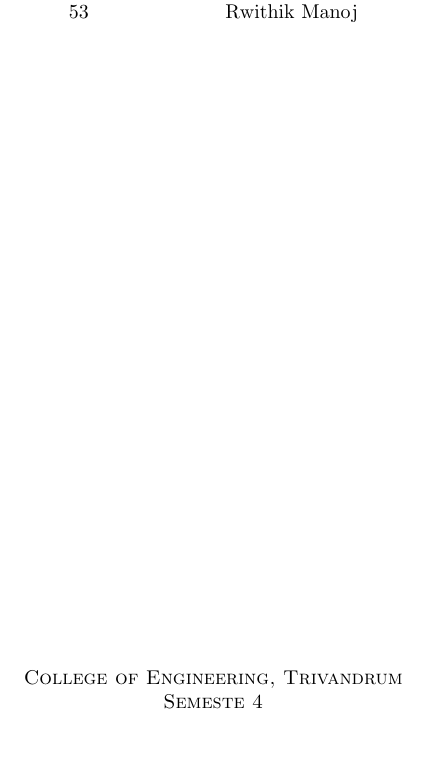
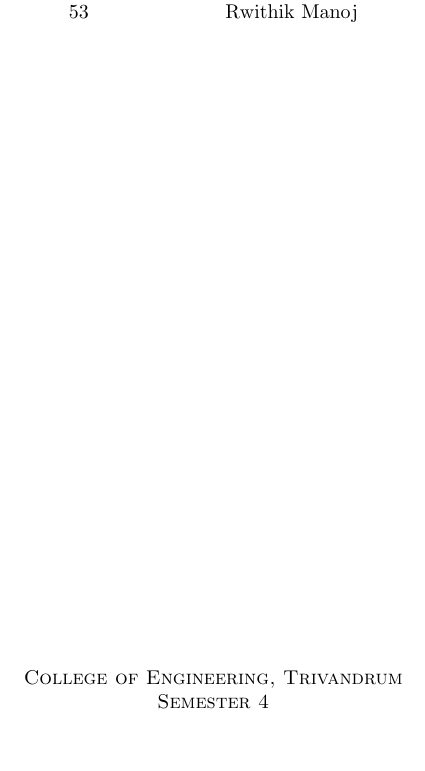
Before and after one commit to justine05/foss-php, a LaTeX document (LoginForm.tex): part of page 1 of 9, cut so that both start at the same text. Compiled offline with pdfLaTeX.

Commit message:
Final push

```diff
--- a/LoginForm.tex
+++ b/LoginForm.tex
@@ -30,7 +30,7 @@ Submitted by\\\vspace{1cm}
 	53& Rwithik Manoj&
 \end{tabular}
 \vfill
-\textsc{College of Engineering, Trivandrum\\Semeste 4}
+\textsc{College of Engineering, Trivandrum\\Semester 4}
 \end{center}
 \newpage
 \tableofcontents
```
Also changed, not shown: LoginForm.pdf, assets/schema.png (added), LoginForm.tex (2 more changed lines), 8 other files.
